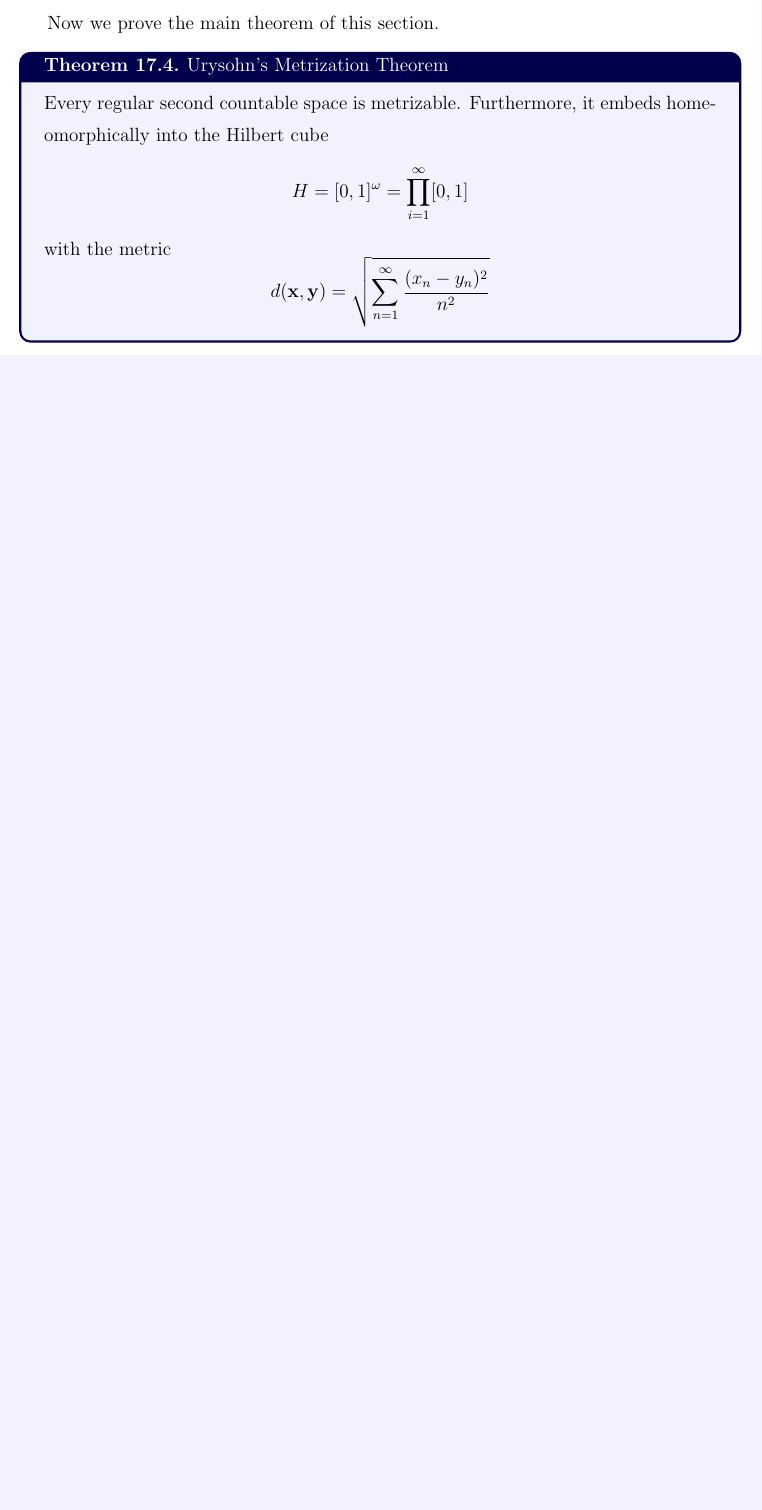
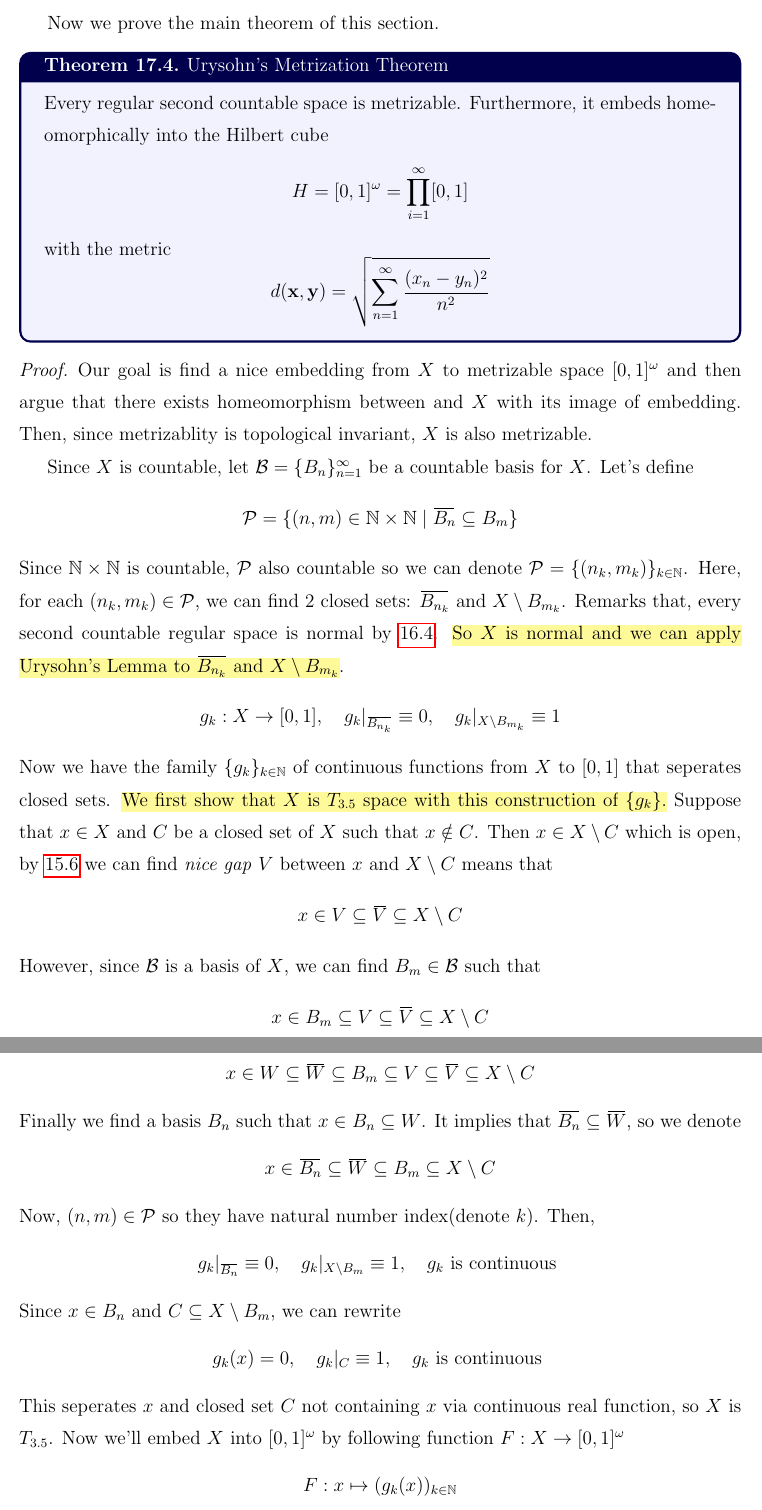
Before and after one commit to hojune-lee/Topology, a LaTeX document (Topology.tex): part of page 55 of 56 before the commit and two parts of pages 55 and 56 of 57 after it, the two joined at a grey line, cut so that both start at the same text, the shorter picture padded with empty space. Compiled offline with pdfLaTeX.

Commit message:
Section 17

```diff
--- a/Topology.tex
+++ b/Topology.tex
@@ -2410,3 +2410,35 @@ Now we prove the main theorem of this section.
     \[d(\mathbf{x}, \mathbf{y}) = \sqrt{\sum_{n=1}^{\infty}\frac{(x_n - y_n)^2}{n^2}}\]
 \end{thm}
 
+\begin{proof}
+    Our goal is find a nice embedding from $X$ to metrizable space $[0,1]^\omega$ and then argue that
+    there exists homeomorphism between and $X$ with its image of embedding. Then, since metrizablity is
+    topological invariant, $X$ is also metrizable.
+
+    Since $X$ is countable, let $\CB = \{B_n\}_{n = 1}^{\infty}$ be a
+    countable basis for $X$. Let's define
+    \[\CP = \{(n, m) \in \BN \times \BN \mid \overbar{B_n} \subseteq B_m\}\]
+    Since $\BN \times \BN$ is countable, $\CP$ also countable so we can denote $\CP = \{(n_k, m_k)\}_{k \in \BN}$.
+    Here, for each $(n_k, m_k) \in \CP$, we can find 2 closed sets: $\overbar{B_{n_k}}$ and $X \setminus B_{m_k}$.
+    Remarks that, every second countable regular space is normal by \ref{thm:regular + second countable = normal}.
+    \hl{So $X$ is normal and we can apply Urysohn's Lemma to $\overbar{B_{n_k}}$ and $X \setminus B_{m_k}$}.
+    \[g_k: X \rightarrow [0,1] , \quad g_k|_{\overbar{B_{n_k}}} \equiv 0, \quad g_k|_{X \setminus B_{m_k}} \equiv 1\]
+    Now we have the family $\{g_k\}_{k \in \BN}$ of continuous functions from $X$ to $[0,1]$ that seperates closed sets.
+    \hl{We first show that $X$ is $T_{3.5}$ space with this construction of $\{g_k\}$.}
+    Suppose that $x \in X$ and $C$ be a closed set of $X$ such that $x \notin C$.
+    Then $x \in X \setminus C$ which is open, by \ref{prop:regularity property} we can find \textit{nice gap} $V$ between $x$ and $X \setminus C$ means that
+    \[x \in V \subseteq \overbar{V} \subseteq X \setminus C\]
+    However, since $\CB$ is a basis of $X$, we can find $B_m \in \CB$ such that
+    \[x \in B_m \subseteq V \subseteq \overbar{V} \subseteq X \setminus C\]
+    Also by \ref{prop:regularity property}, we can find \textit{nice gap} $W$ between $x$ and $B_m$ means that
+    \[x \in W \subseteq \overbar{W} \subseteq B_m \subseteq V \subseteq \overbar{V} \subseteq X \setminus C\]
+    Finally we find a basis $B_n$ such that $x \in B_n \subseteq W$. It implies that $\overbar{B_n} \subseteq \overbar{W}$, so we denote
+    \[x \in \overbar{B_n} \subseteq \overbar{W} \subseteq B_m \subseteq X \setminus C\]
+    Now, $(n, m) \in \CP$ so they have natural number index(denote $k$).
+    Then,
+    \[g_k|_{\overbar{B_n}} \equiv 0, \quad g_k|_{X \setminus B_m} \equiv 1, \quad g_k \text{ is continuous }\]
+    Since $x \in B_n$ and $C \subseteq X \setminus B_m$, we can rewrite
+    \[g_k(x) = 0, \quad g_k|_{C} \equiv 1, \quad g_k \text{ is continuous }\]
+    This seperates $x$ and closed set $C$ not containing $x$ via continuous real function, so $X$ is $T_{3.5}$.
+    Now we'll embed $X$ into $[0,1]^\omega$ by following function $F: X \rightarrow [0,1]^\omega$
+    \[F: x \mapsto (g_k(x))_{k \in \BN}\]
```
Also changed, not shown: Topology.pdf, Topology.tex (27 more changed lines), 1 other file.
